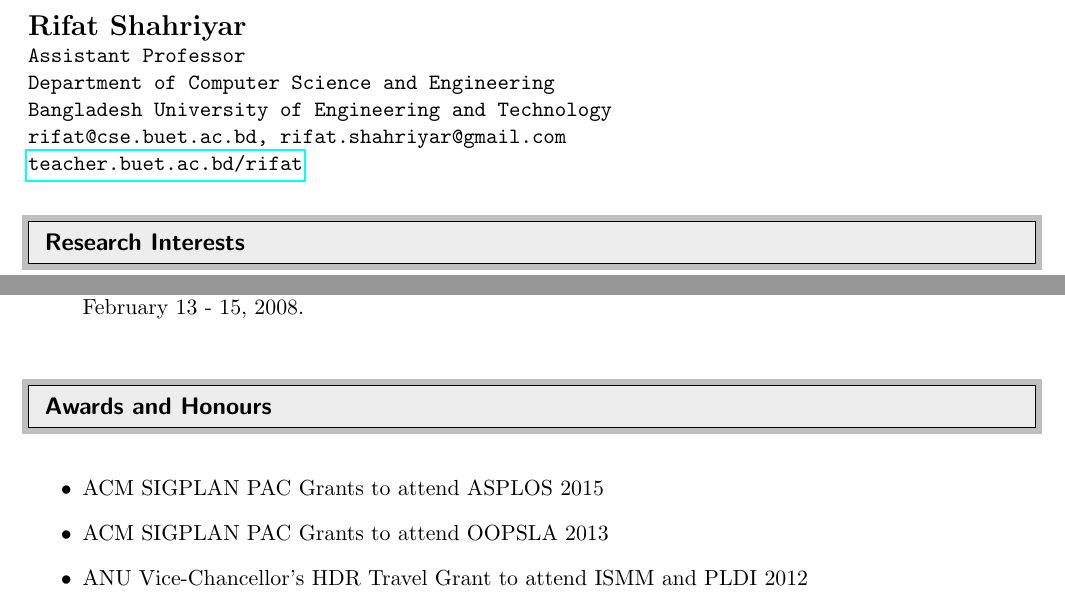
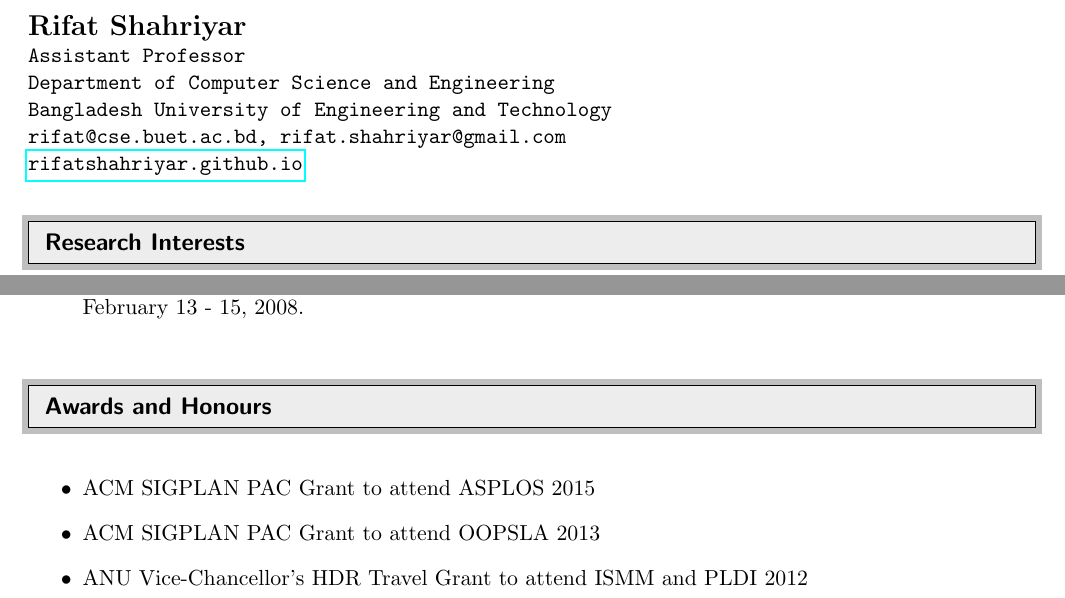
Before and after one commit to rifatshahriyar/rifatshahriyar.github.io, a LaTeX CV (files/Resume_RifatShahriyar.tex): two parts of pages 1 and 2 of 4, joined at a grey line, cut so that both start at the same text. Compiled offline with pdfLaTeX.

Commit message:
homepage change in resume

```diff
--- a/files/Resume_RifatShahriyar.tex
+++ b/files/Resume_RifatShahriyar.tex
@@ -71,7 +71,7 @@
 \texttt{Assistant Professor}\\
 \texttt{Department of Computer Science and Engineering}\\
 \texttt{Bangladesh University of Engineering and Technology}\\
-\texttt{rifat@cse.buet.ac.bd, rifat.shahriyar@gmail.com}\\ \texttt{\href{http://teacher.buet.ac.bd/rifat}{teacher.buet.ac.bd/rifat}} \\
+\texttt{rifat@cse.buet.ac.bd, rifat.shahriyar@gmail.com}\\ \texttt{\href{http://rifatshahriyar.github.io}{rifatshahriyar.github.io}} \\
 
 \end{tabular*}
 
@@ -191,9 +191,9 @@ My research interests are memory management specially garbage collection, virtua
 %%%%%%%%%%%%%%%%%%%%%%%%%%%%%%
 
 \begin{itemize}
-\item ACM SIGPLAN PAC Grants to attend ASPLOS 2015
+\item ACM SIGPLAN PAC Grant to attend ASPLOS 2015
 
-\item ACM SIGPLAN PAC Grants to attend OOPSLA 2013
+\item ACM SIGPLAN PAC Grant to attend OOPSLA 2013
 
 \item ANU Vice-Chancellor's HDR Travel Grant to attend ISMM and PLDI 2012
 
```
Also changed, not shown: files/Resume_RifatShahriyar.pdf.
